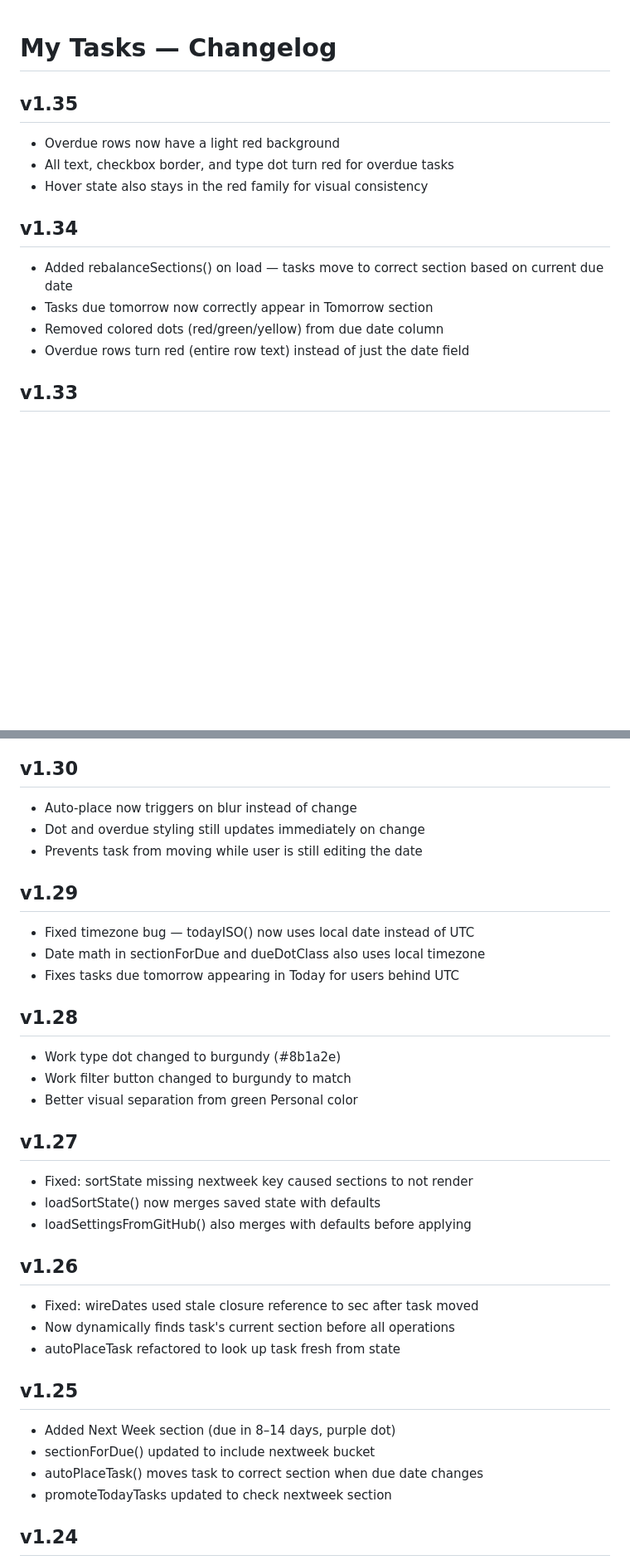
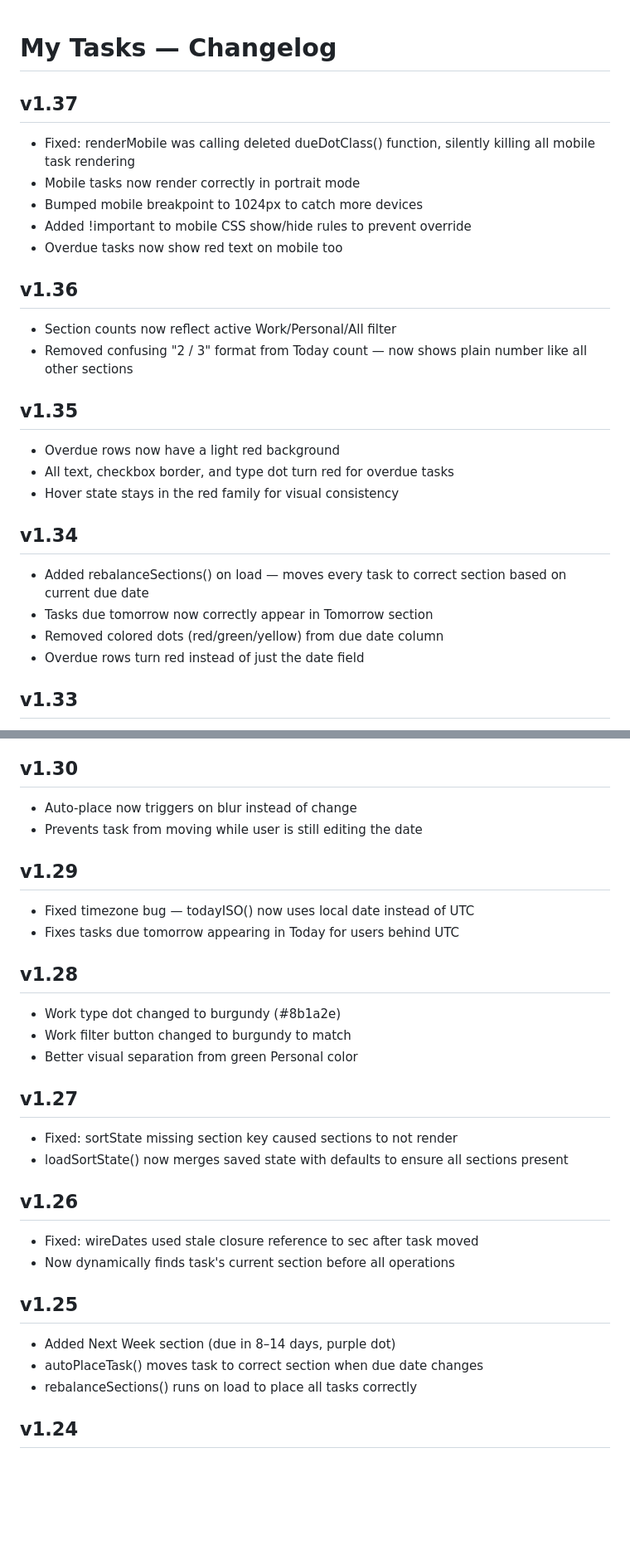
Before and after one commit to jholland603/my-tasks, a Markdown page: CHANGELOG.md, 2 parts joined by grey strips. Shown at 83% size. Drawn GitHub-style; blank space fills up the shorter version.

```diff
--- a/CHANGELOG.md
+++ b/CHANGELOG.md
@@ -1,15 +1,26 @@
 # My Tasks — Changelog
+
+## v1.37
+- Fixed: renderMobile was calling deleted dueDotClass() function, silently killing all mobile task rendering
+- Mobile tasks now render correctly in portrait mode
+- Bumped mobile breakpoint to 1024px to catch more devices
+- Added !important to mobile CSS show/hide rules to prevent override
+- Overdue tasks now show red text on mobile too
+
+## v1.36
+- Section counts now reflect active Work/Personal/All filter
+- Removed confusing "2 / 3" format from Today count — now shows plain number like all other sections
 
 ## v1.35
 - Overdue rows now have a light red background
 - All text, checkbox border, and type dot turn red for overdue tasks
-- Hover state also stays in the red family for visual consistency
+- Hover state stays in the red family for visual consistency
 
 ## v1.34
-- Added rebalanceSections() on load — tasks move to correct section based on current due date
+- Added rebalanceSections() on load — moves every task to correct section based on current due date
 - Tasks due tomorrow now correctly appear in Tomorrow section
 - Removed colored dots (red/green/yellow) from due date column
-- Overdue rows turn red (entire row text) instead of just the date field
+- Overdue rows turn red instead of just the date field
 
 ## v1.33
 - Added Tomorrow section — due exactly tomorrow
@@ -29,12 +40,10 @@
 
 ## v1.30
 - Auto-place now triggers on blur instead of change
-- Dot and overdue styling still updates immediately on change
 - Prevents task from moving while user is still editing the date
 
 ## v1.29
 - Fixed timezone bug — todayISO() now uses local date instead of UTC
-- Date math in sectionForDue and dueDotClass also uses local timezone
 - Fixes tasks due tomorrow appearing in Today for users behind UTC
 
 ## v1.28
@@ -43,20 +52,17 @@
 - Better visual separation from green Personal color
 
 ## v1.27
-- Fixed: sortState missing nextweek key caused sections to not render
-- loadSortState() now merges saved state with defaults
-- loadSettingsFromGitHub() also merges with defaults before applying
+- Fixed: sortState missing section key caused sections to not render
+- loadSortState() now merges saved state with defaults to ensure all sections present
 
 ## v1.26
 - Fixed: wireDates used stale closure reference to sec after task moved
 - Now dynamically finds task's current section before all operations
-- autoPlaceTask refactored to look up task fresh from state
 
 ## v1.25
 - Added Next Week section (due in 8–14 days, purple dot)
-- sectionForDue() updated to include nextweek bucket
 - autoPlaceTask() moves task to correct section when due date changes
-- promoteTodayTasks updated to check nextweek section
+- rebalanceSections() runs on load to place all tasks correctly
 
 ## v1.24
 - Moved Notes column before Due date
```
Also changed, not shown: other parts of CHANGELOG.md (+4 -7 lines).
